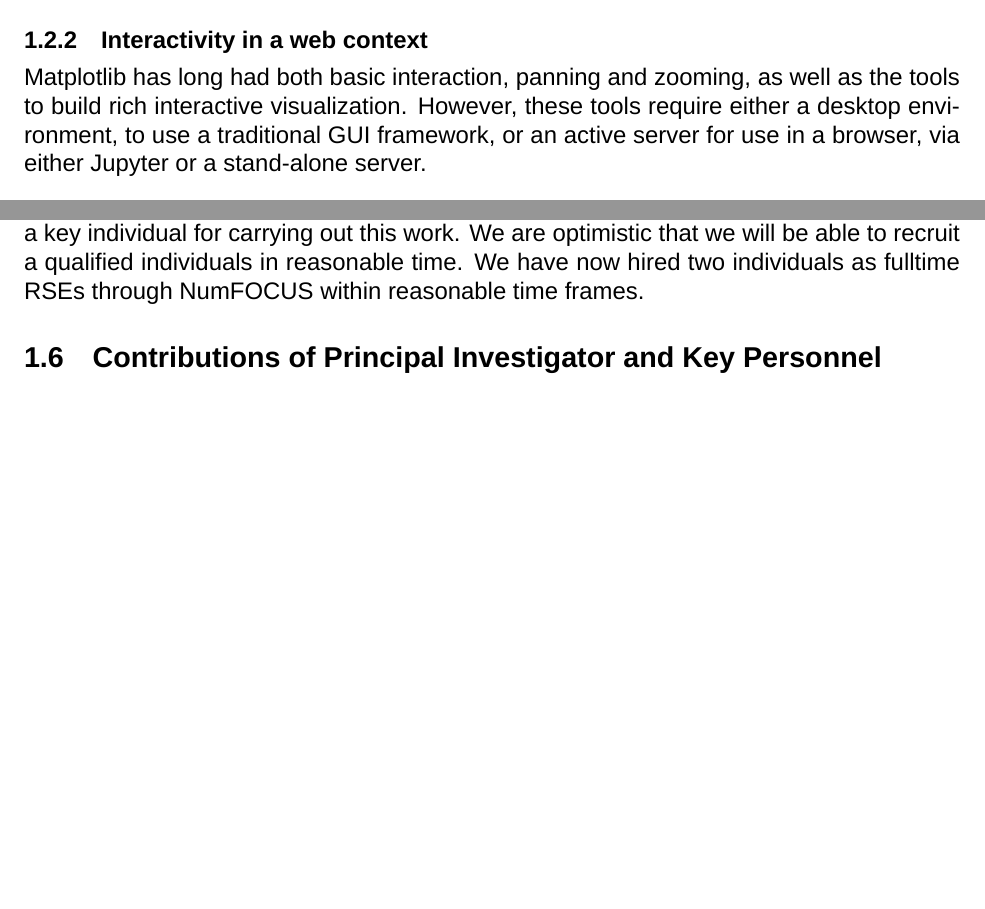
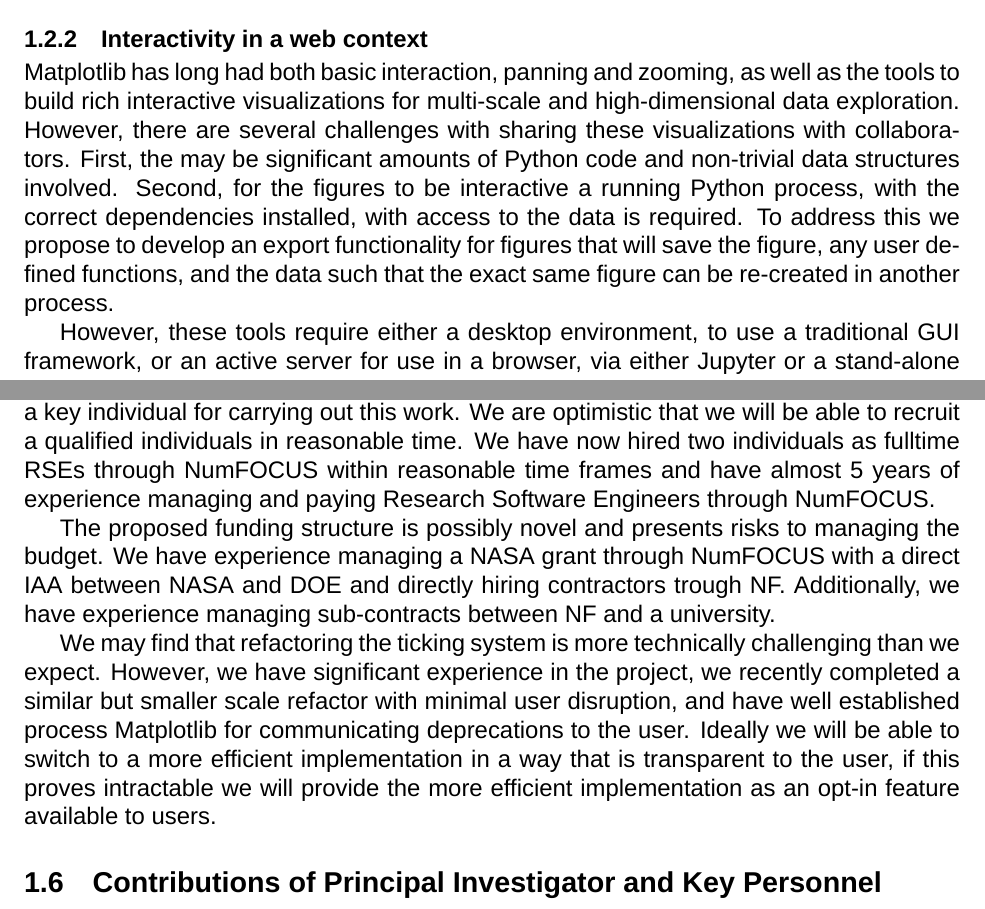
Before and after one commit to matplotlib/2024-NASA-ROSES-F7, a LaTeX document (proposal/mpl_cartopy.tex): two parts of pages 4 and 6 of 30 before the commit and two parts of pages 4 and 7 of 30 after it, joined at a grey line, cut so that both start at the same text, the shorter picture padded with empty space. Compiled offline with XeLaTeX; a missing font is replaced by an installed copy or a similar font.

Commit message:
Draft serialization objective

```diff
--- a/proposal/mpl_cartopy.tex
+++ b/proposal/mpl_cartopy.tex
@@ -605,7 +618,27 @@ There is personnel risk in that we have not yet identified the second RSEs who
 will be a key individual for carrying out this work.  We are optimistic that we
 will be able to recruit a qualified individuals in reasonable time.  We have
 now hired two individuals as fulltime RSEs through NumFOCUS within reasonable
-time frames.
+time frames and have almost 5 years of experience managing and paying
+Research Software Engineers through NumFOCUS.
+
+
+% TODO do we want include this?  I think not, but I typed it out so we could agree
+% to delete it.
+The proposed funding structure is possibly novel and presents risks to managing
+the budget.   We have experience managing a NASA grant through NumFOCUS with a
+direct IAA between NASA and DOE and directly hiring contractors trough NF.
+Additionally, we have experience managing sub-contracts between NF and a
+university.
+
+We may find that refactoring the ticking system is more technically challenging
+than we expect.  However, we have significant experience in the project, we
+recently completed a similar but smaller scale refactor with minimal user
+disruption, and have well established process Matplotlib for communicating
+deprecations to the user.  Ideally we will be able to switch to a more
+efficient implementation in a way that is transparent to the user, if this proves
+intractable we will provide the more efficient implementation as an opt-in feature
+available to users.
+
 
 \subsection{Contributions of Principal Investigator and Key Personnel}
 
```
Also changed, not shown: proposal/mpl_cartopy.tex (33 more changed lines).
